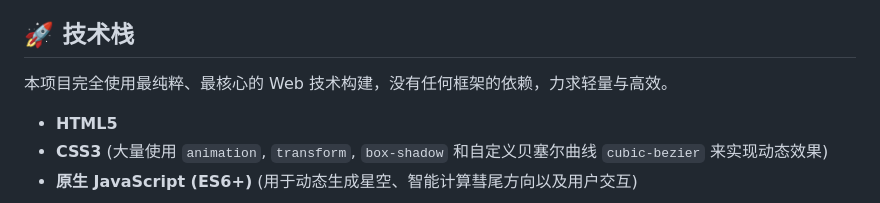
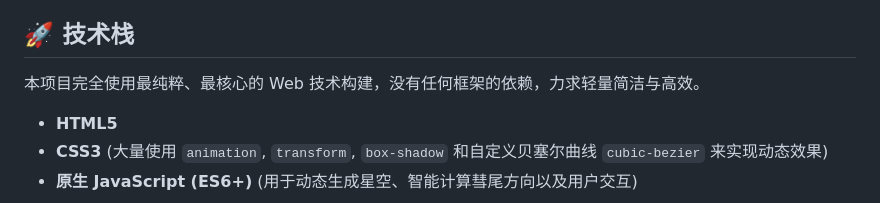
Before and after one commit to microskynet/Solar-System, a Markdown page: README.md, the part around the change. Drawn GitHub-style.

```diff
--- a/README.md
+++ b/README.md
@@ -35,7 +35,7 @@
 
 ## 🚀 技术栈
 
-本项目完全使用最纯粹、最核心的 Web 技术构建，没有任何框架的依赖，力求轻量与高效。
+本项目完全使用最纯粹、最核心的 Web 技术构建，没有任何框架的依赖，力求轻量简洁与高效。
 
 *   **HTML5**
 *   **CSS3** (大量使用 `animation`, `transform`, `box-shadow` 和自定义贝塞尔曲线 `cubic-bezier` 来实现动态效果)
```
